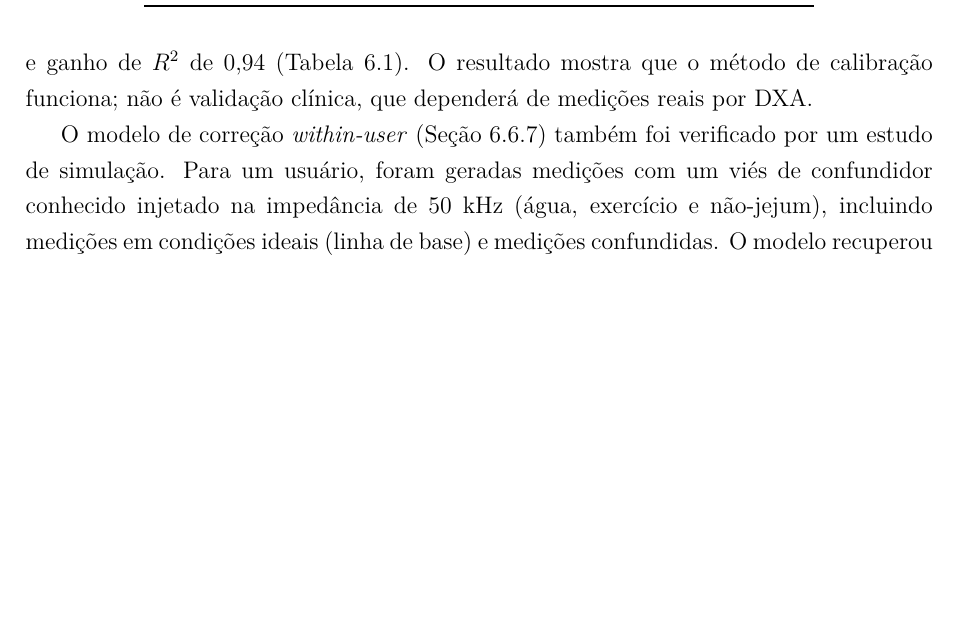
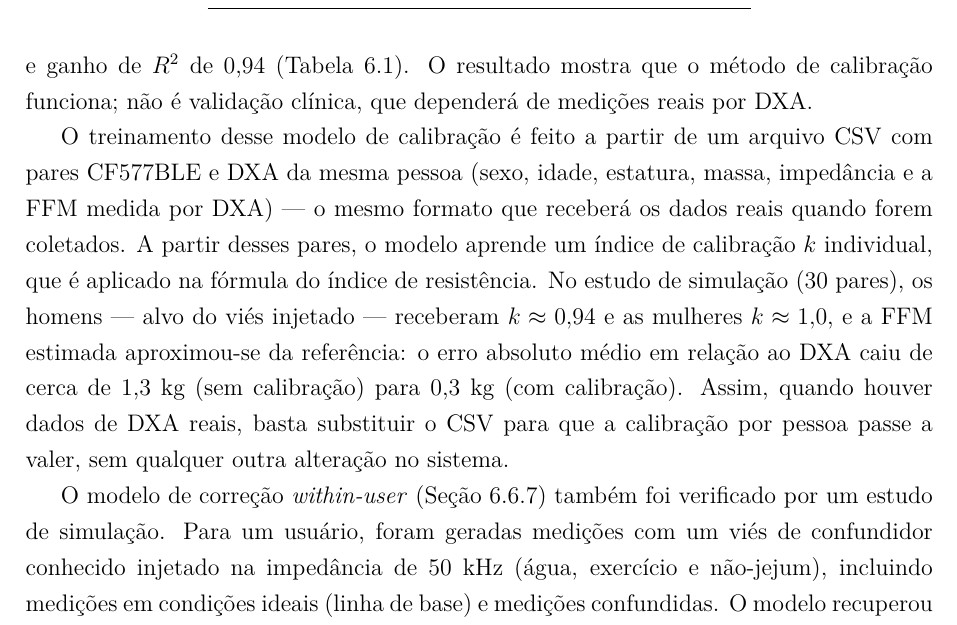
Before and after one commit to guilhermerm99/tcc-sintonia-latex, a LaTeX thesis (monografia.tex, which reads tex/6_Desenvolvimento.tex): part of page 47 of 63, cut so that both start at the same text, the shorter picture padded with empty space. Compiled offline with pdfLaTeX; a missing font is replaced by an installed copy or a similar font.

Commit message:
6.10: paragrafo sobre o treino da calibracao DXA via CSV (indice k por pessoa)
Descreve o workflow com CSV de pares CF577+DXA e o efeito por pessoa
(erro absoluto vs DXA 1,3 -> 0,3 kg).

Co-Authored-By: Claude Opus 4.8 <noreply@anthropic.com>

```diff
--- a/tex/6_Desenvolvimento.tex
+++ b/tex/6_Desenvolvimento.tex
@@ -438,6 +438,16 @@ funciona; não é validação clínica, que dependerá de medições reais por D
     \bottomrule
 }
 
+O treinamento desse modelo de calibração é feito a partir de um arquivo CSV com pares
+CF577BLE e DXA da mesma pessoa (sexo, idade, estatura, massa, impedância e a FFM medida por
+DXA) --- o mesmo formato que receberá os dados reais quando forem coletados. A partir desses
+pares, o modelo aprende um índice de calibração $k$ individual, que é aplicado na fórmula do
+índice de resistência. No estudo de simulação (30 pares), os homens --- alvo do viés injetado
+--- receberam $k \approx 0{,}94$ e as mulheres $k \approx 1{,}0$, e a FFM estimada aproximou-se
+da referência: o erro absoluto médio em relação ao DXA caiu de cerca de 1,3~kg (sem calibração)
+para 0,3~kg (com calibração). Assim, quando houver dados de DXA reais, basta substituir o CSV
+para que a calibração por pessoa passe a valer, sem qualquer outra alteração no sistema.
+
 O modelo de correção \emph{within-user} (Seção~\ref{sec:correcao}) também foi verificado por
 um estudo de simulação. Para um usuário, foram geradas medições com um viés de confundidor
 conhecido injetado na impedância de 50~kHz (água, exercício e não-jejum), incluindo medições
```
